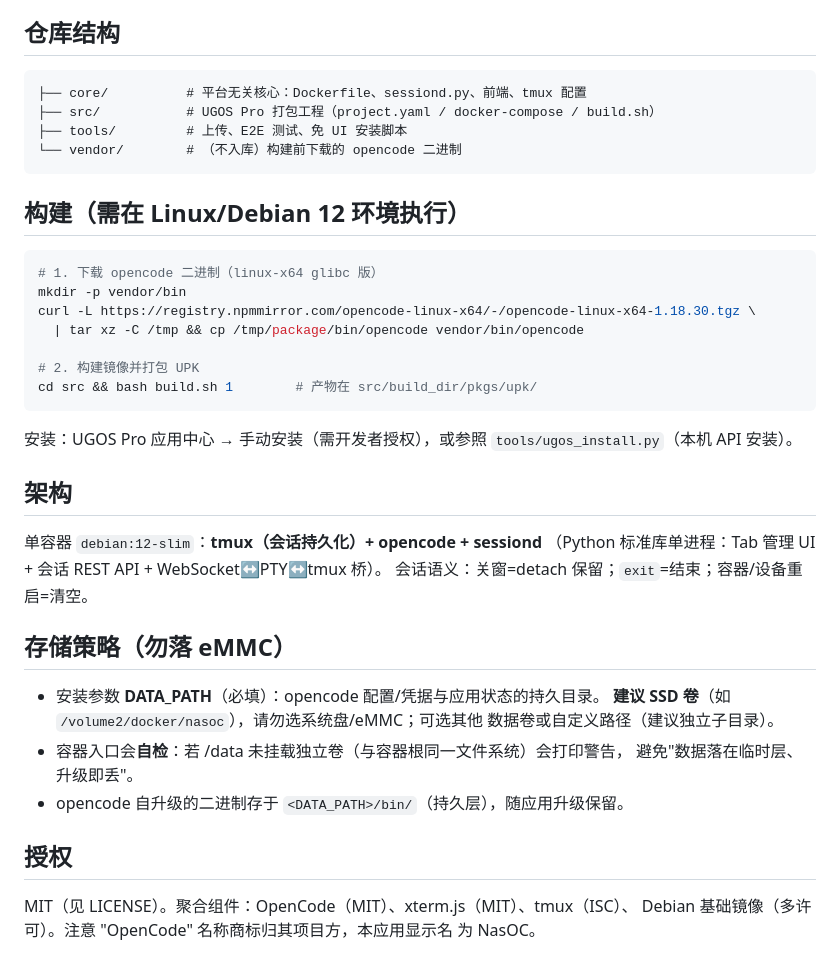
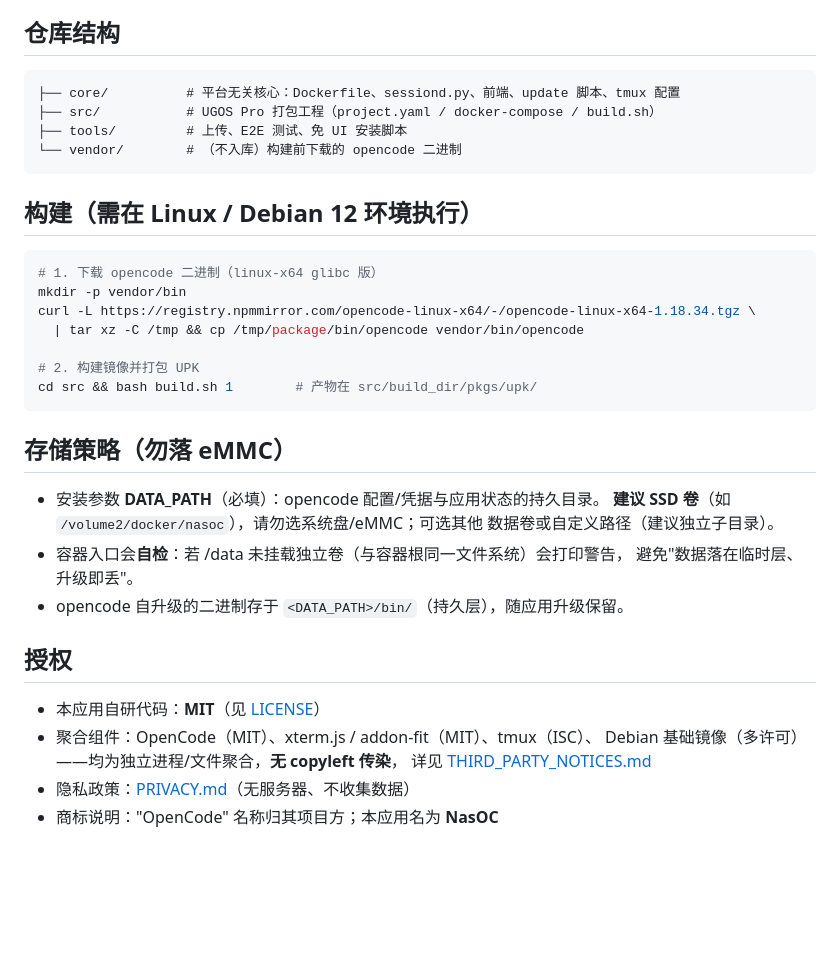
Before and after one commit to firewelly/nasoc, a Markdown page: README.md, the part around one of its changes. Rendered like a GitHub page; blank space fills up the shorter version.

````diff
--- a/README.md
+++ b/README.md
@@ -21,32 +84,23 @@
 ## 仓库结构
 
 ```
-├── core/          # 平台无关核心：Dockerfile、sessiond.py、前端、tmux 配置
+├── core/          # 平台无关核心：Dockerfile、sessiond.py、前端、update 脚本、tmux 配置
 ├── src/           # UGOS Pro 打包工程（project.yaml / docker-compose / build.sh）
 ├── tools/         # 上传、E2E 测试、免 UI 安装脚本
 └── vendor/        # （不入库）构建前下载的 opencode 二进制
 ```
 
-## 构建（需在 Linux/Debian 12 环境执行）
+## 构建（需在 Linux / Debian 12 环境执行）
 
 ```bash
 # 1. 下载 opencode 二进制（linux-x64 glibc 版）
 mkdir -p vendor/bin
-curl -L https://registry.npmmirror.com/opencode-linux-x64/-/opencode-linux-x64-1.18.30.tgz \
+curl -L https://registry.npmmirror.com/opencode-linux-x64/-/opencode-linux-x64-1.18.34.tgz \
   | tar xz -C /tmp && cp /tmp/package/bin/opencode vendor/bin/opencode
 
 # 2. 构建镜像并打包 UPK
 cd src && bash build.sh 1        # 产物在 src/build_dir/pkgs/upk/
 ```
-
-安装：UGOS Pro 应用中心 → 手动安装（需开发者授权），或参照
-`tools/ugos_install.py`（本机 API 安装）。
-
-## 架构
-
-单容器 `debian:12-slim`：**tmux（会话持久化）+ opencode + sessiond**
-（Python 标准库单进程：Tab 管理 UI + 会话 REST API + WebSocket↔PTY↔tmux 桥）。
-会话语义：关窗=detach 保留；`exit`=结束；容器/设备重启=清空。
 
 ## 存储策略（勿落 eMMC）
 
@@ -59,6 +113,9 @@ cd src && bash build.sh 1        # 产物在 src/build_dir/pkgs/upk/
 
 ## 授权
 
-MIT（见 LICENSE）。聚合组件：OpenCode（MIT）、xterm.js（MIT）、tmux（ISC）、
-Debian 基础镜像（多许可）。注意 "OpenCode" 名称商标归其项目方，本应用显示名
-为 NasOC。
+- 本应用自研代码：**MIT**（见 [LICENSE](LICENSE)）
+- 聚合组件：OpenCode（MIT）、xterm.js / addon-fit（MIT）、tmux（ISC）、
+  Debian 基础镜像（多许可）——均为独立进程/文件聚合，**无 copyleft 传染**，
+  详见 [THIRD_PARTY_NOTICES.md](THIRD_PARTY_NOTICES.md)
+- 隐私政策：[PRIVACY.md](PRIVACY.md)（无服务器、不收集数据）
+- 商标说明："OpenCode" 名称归其项目方；本应用名为 **NasOC**
````
Also changed, not shown: other parts of README.md (+71 -8 lines), THIRD_PARTY_NOTICES.md (added, +39 -0 lines).
